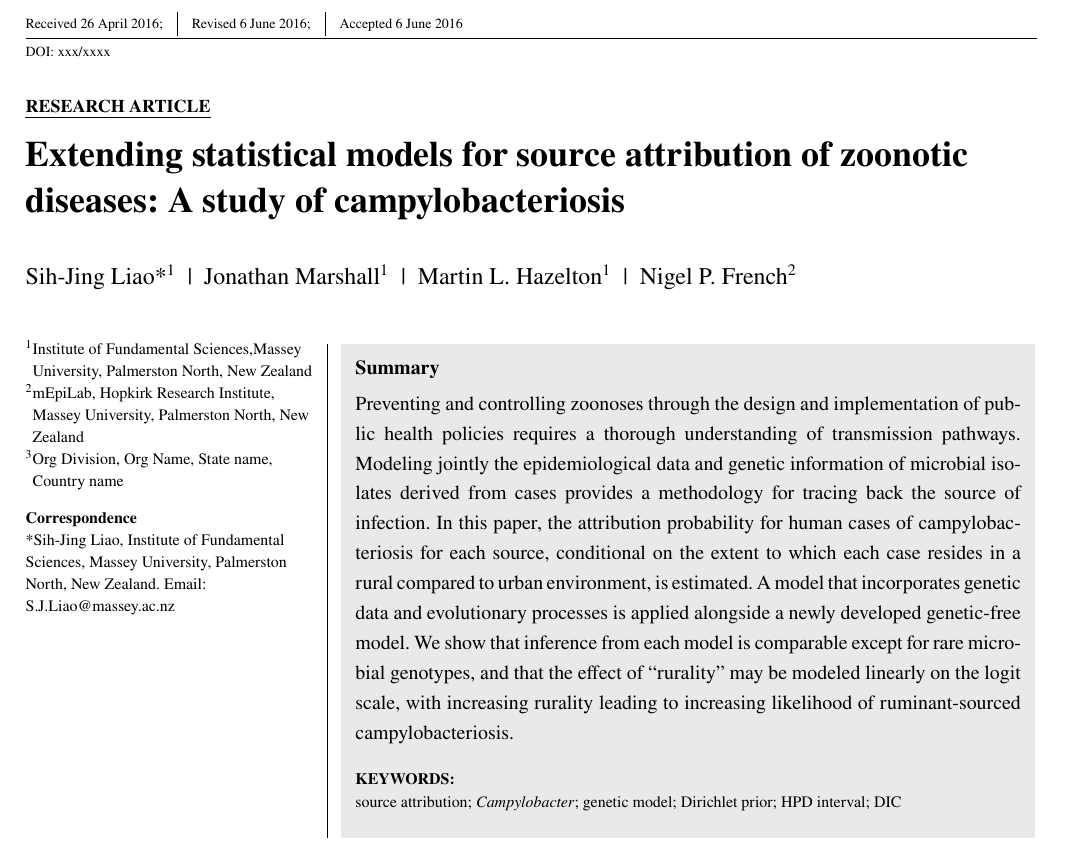
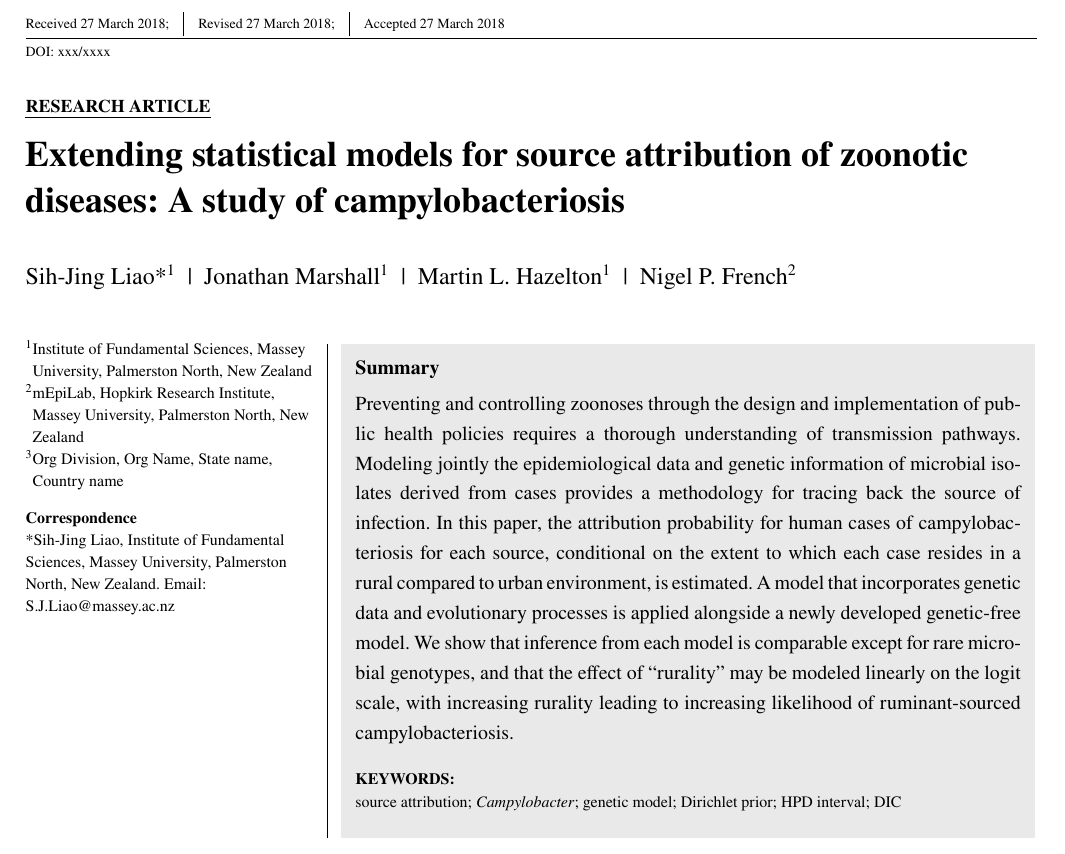
Before and after one commit to jmarshallnz/islandR, a LaTeX thesis (paper/finalish/article.tex): part of page 1 of 12, cut at the place of the change. Compiled offline with pdfLaTeX; a LaTeX package or settings file that is missing is left out.

Commit message:
update date + address

```diff
--- a/paper/finalish/article.tex
+++ b/paper/finalish/article.tex
@@ -3,9 +3,9 @@
 
 \articletype{Research Article}%
 
-\received{26 April 2016}
-\revised{6 June 2016}
-\accepted{6 June 2016}
+\received{27 March 2018}
+\revised{27 March 2018}
+\accepted{27 March 2018}
 
 \raggedbottom
 
```
Also changed, not shown: paper/finalish/article.tex (2 more changed lines).
